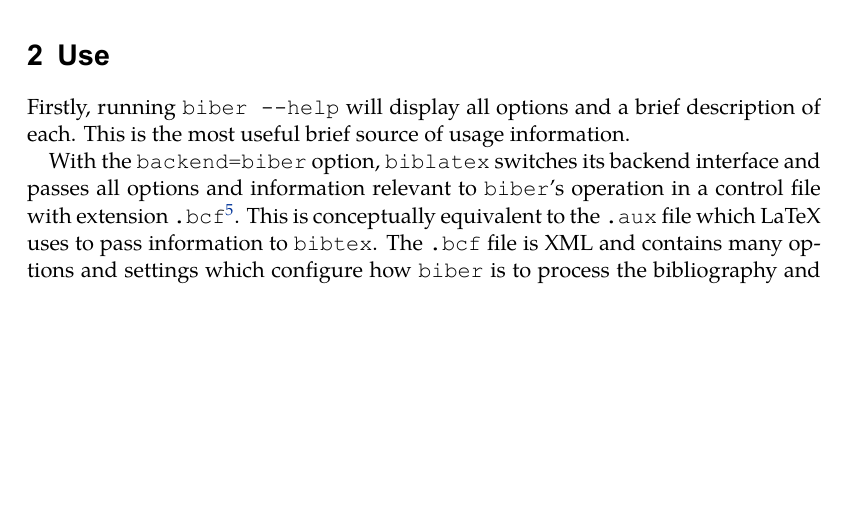
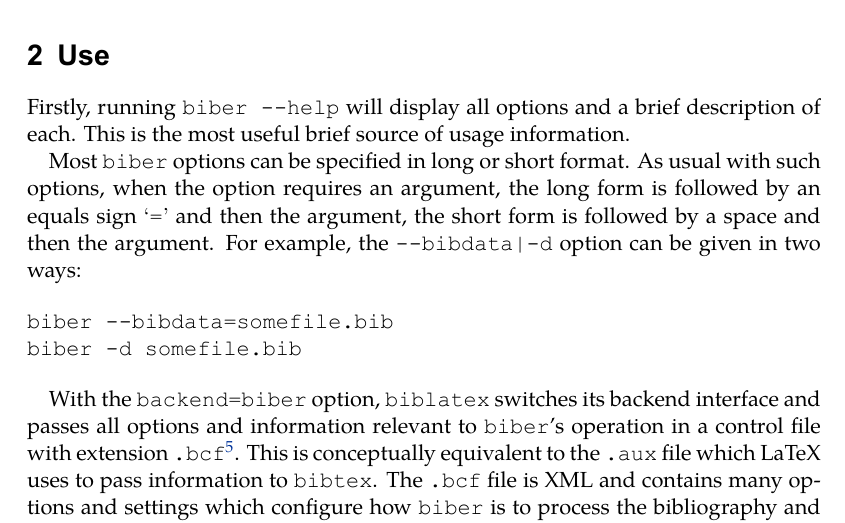
Before and after one commit to plk/biber, a LaTeX document (doc/biber.tex): part of page 3 of 13, cut so that both start at the same text, the shorter picture padded with empty space. The pictures show the PDF file doc/biber.pdf that the author committed with the source.

Commit message:
Minor doc addition

```diff
--- a/doc/biber.tex
+++ b/doc/biber.tex
@@ -122,6 +122,17 @@
 Firstly, running \verb+biber --help+ will display all options and a brief
 description of each. This is the most useful brief source of usage
 information.
+
+Most \verb+biber+ options can be specified in long or short format. As
+usual with such options, when the option requires an argument, the long
+form is followed by an equals sign «\verb+=+» and then the argument, the
+short form is followed by a space and then the argument. For example, the
+\verb+--bibdata|-d+ option can be given in two ways:
+
+\begin{verbatim}
+biber --bibdata=somefile.bib
+biber -d somefile.bib
+\end{verbatim}
 
 With the \verb+backend=biber+ option, \verb+biblatex+ switches its backend
 interface and passes all options and information relevant to \verb+biber+'s
```
Also changed, not shown: doc/biber.pdf.
